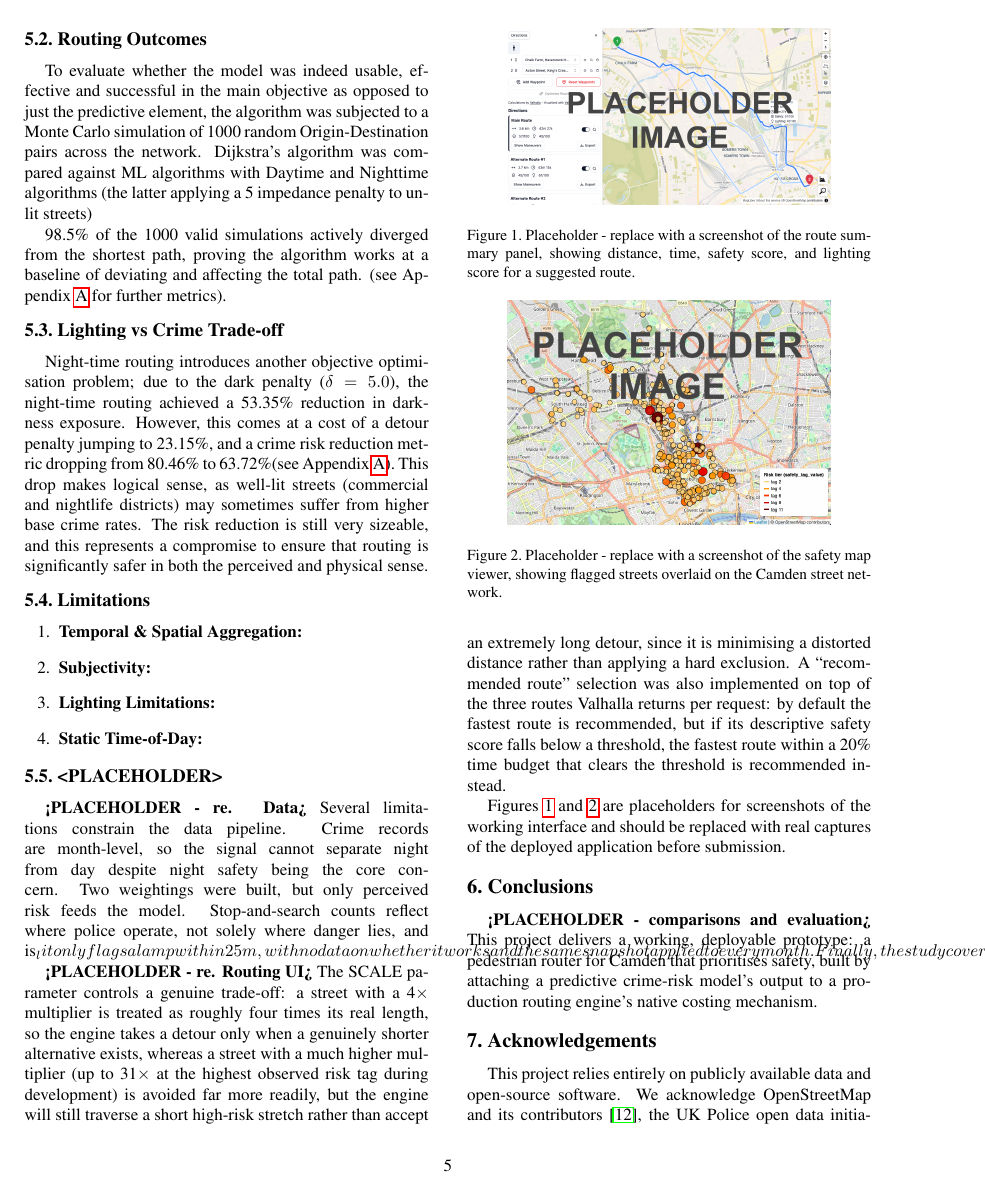
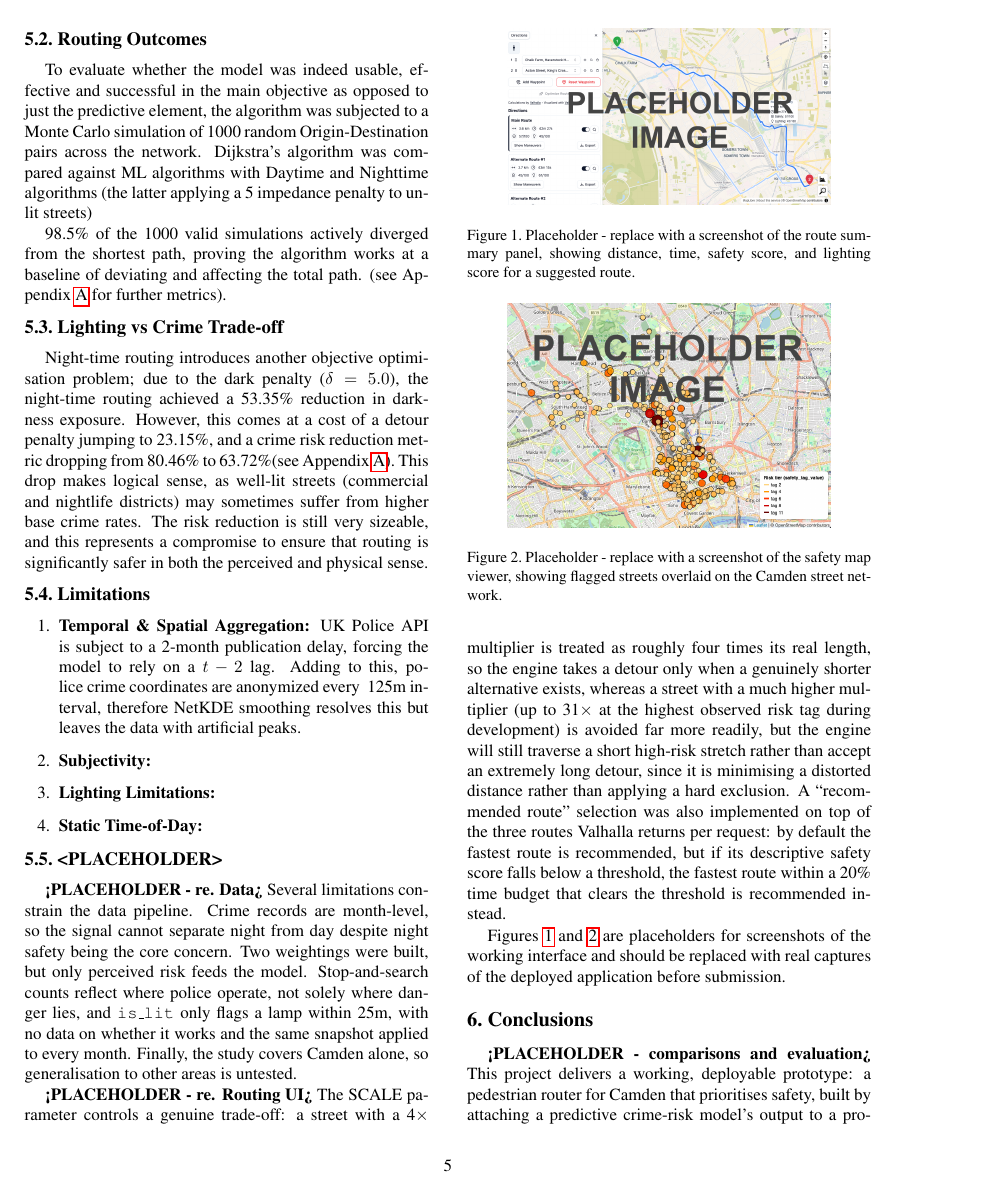
Before and after one commit to djshaf/NightRunner, a LaTeX paper (report-latex/report.tex): page 5 of 7. Compiled offline with pdfLaTeX.

Commit message:
report bug
updated

```diff
--- a/report-latex/report.tex
+++ b/report-latex/report.tex
@@ -248,14 +248,14 @@ Night-time routing introduces another objective optimisation problem; due to the
 \subsection{Limitations}
 
 \begin{enumerate}
-    \item \textbf{Temporal \& Spatial Aggregation:}
+    \item \textbf{Temporal \& Spatial Aggregation:} UK Police API is subject to a 2-month publication delay, forcing the model to rely on a $t-2$ lag. Adding to this, police crime coordinates are anonymized every ~125m interval, therefore NetKDE smoothing resolves this but leaves the data with artificial peaks.
     \item \textbf{Subjectivity:}
     \item \textbf{Lighting Limitations:}
     \item \textbf{Static Time-of-Day:}
 \end{enumerate}
 
 \subsection{<PLACEHOLDER>}
-\textbf{<PLACEHOLDER - re. Data>} Several limitations constrain the data pipeline. Crime records are month-level, so the signal cannot separate night from day despite night safety being the core concern. Two weightings were built, but only perceived risk feeds the model. Stop-and-search counts reflect where police operate, not solely where danger lies, and is_lit only flags a lamp within 25m, with no data on whether it works and the same snapshot applied to every month. Finally, the study covers Camden alone, so generalisation to other areas is untested.
+\textbf{<PLACEHOLDER - re. Data>} Several limitations constrain the data pipeline. Crime records are month-level, so the signal cannot separate night from day despite night safety being the core concern. Two weightings were built, but only perceived risk feeds the model. Stop-and-search counts reflect where police operate, not solely where danger lies, and \texttt{is\_lit} only flags a lamp within 25m, with no data on whether it works and the same snapshot applied to every month. Finally, the study covers Camden alone, so generalisation to other areas is untested.
 
 \textbf{<PLACEHOLDER - re. Routing UI>} The SCALE parameter controls a genuine trade-off: a street with a 4$\times$ multiplier is treated as roughly four times its real length, so the engine takes a detour only when a genuinely shorter alternative exists, whereas a street with a much higher multiplier (up to 31$\times$ at the highest observed risk tag during development) is avoided far more readily, but the engine will still traverse a short high-risk stretch rather than accept an extremely long detour, since it is minimising a distorted distance rather than applying a hard exclusion. A ``recommended route'' selection was also implemented on top of the three routes Valhalla returns per request: by default the fastest route is recommended, but if its descriptive safety score falls below a threshold, the fastest route within a 20\% time budget that clears the threshold is recommended instead.
 
```
